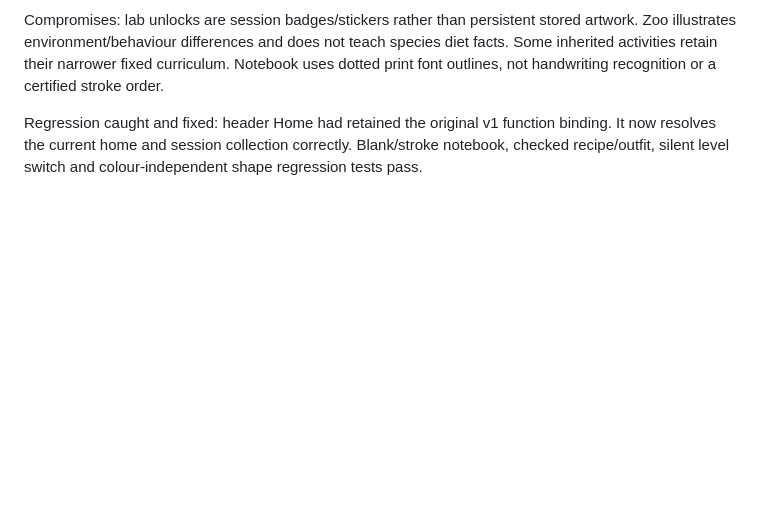
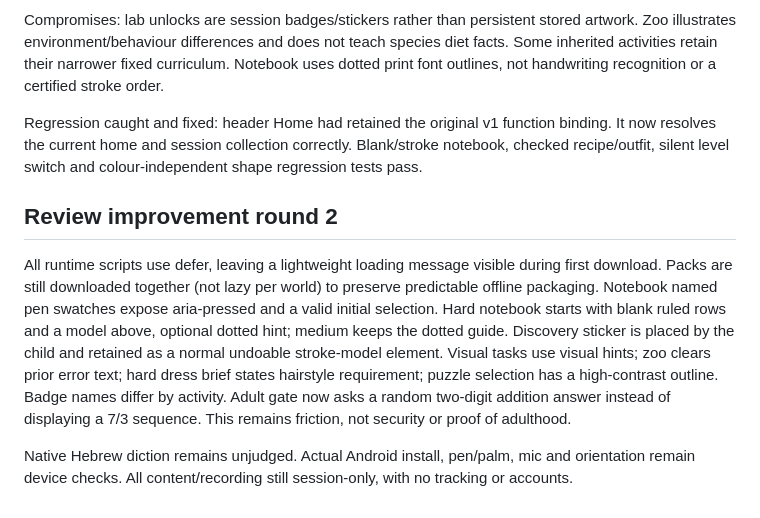
Before and after one commit to kazmikidev-afk/rona-magic-garden, a Markdown page: NOTES.md, the part around the change. GitHub-like rendering; blank space fills up the shorter version.

```diff
--- a/NOTES.md
+++ b/NOTES.md
@@ -19,3 +19,8 @@ Legacy games now receive illustrated world panels and individual theme surfaces.
 Compromises: lab unlocks are session badges/stickers rather than persistent stored artwork. Zoo illustrates environment/behaviour differences and does not teach species diet facts. Some inherited activities retain their narrower fixed curriculum. Notebook uses dotted print font outlines, not handwriting recognition or a certified stroke order.
 
 Regression caught and fixed: header Home had retained the original v1 function binding. It now resolves the current home and session collection correctly. Blank/stroke notebook, checked recipe/outfit, silent level switch and colour-independent shape regression tests pass.
+
+## Review improvement round 2
+All runtime scripts use defer, leaving a lightweight loading message visible during first download. Packs are still downloaded together (not lazy per world) to preserve predictable offline packaging. Notebook named pen swatches expose aria-pressed and a valid initial selection. Hard notebook starts with blank ruled rows and a model above, optional dotted hint; medium keeps the dotted guide. Discovery sticker is placed by the child and retained as a normal undoable stroke-model element. Visual tasks use visual hints; zoo clears prior error text; hard dress brief states hairstyle requirement; puzzle selection has a high-contrast outline. Badge names differ by activity. Adult gate now asks a random two-digit addition answer instead of displaying a 7/3 sequence. This remains friction, not security or proof of adulthood.
+
+Native Hebrew diction remains unjudged. Actual Android install, pen/palm, mic and orientation remain device checks. All content/recording still session-only, with no tracking or accounts.
```
